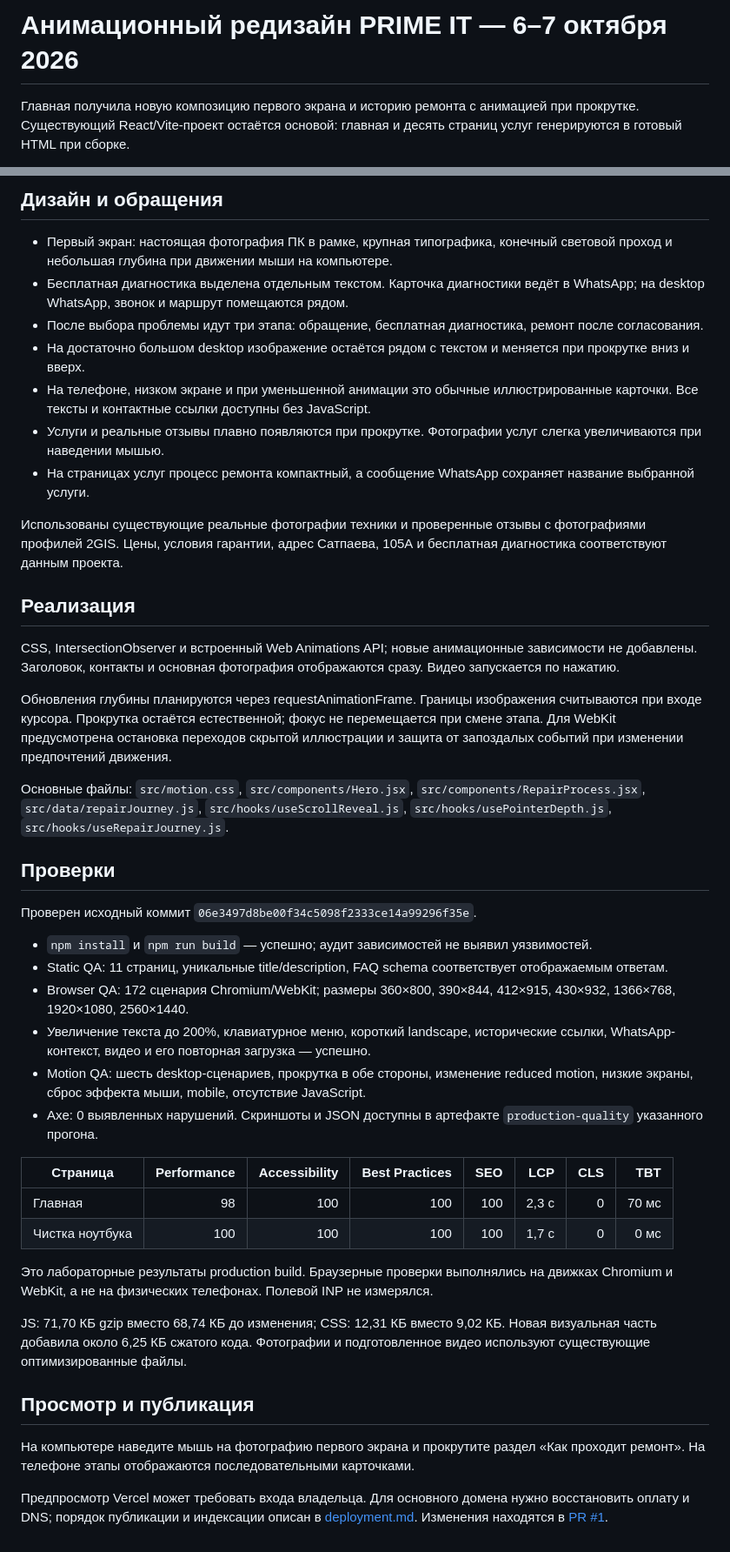
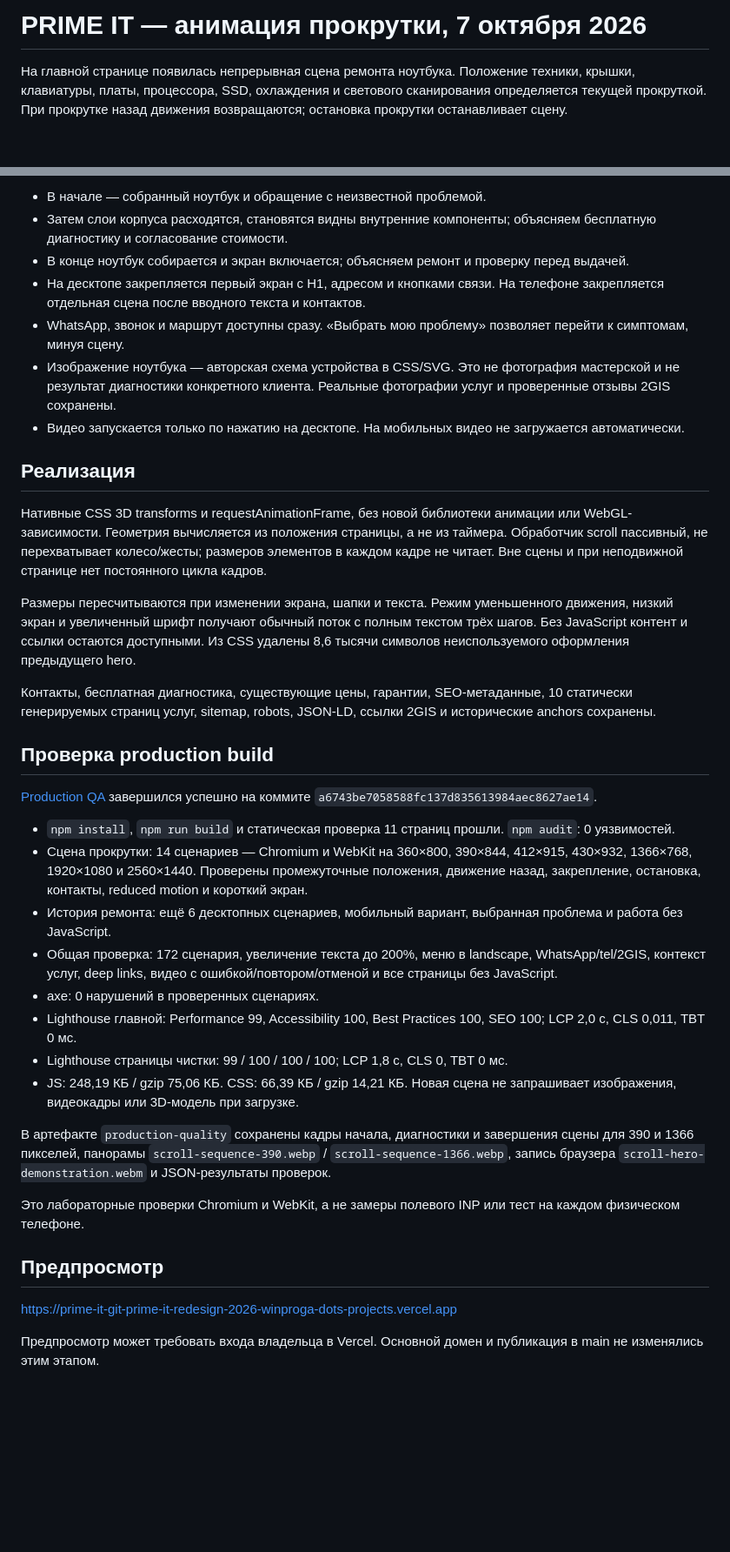
Before and after one commit to winproga-dot/prime-it, a Markdown page: docs/motion-redesign-2026-10-06.md, 2 parts joined by grey strips. Shown at 87% size. Drawn GitHub-style; blank space fills up the shorter version.

Commit message:
Document the continuous scroll scene and successful production verification

```diff
--- a/docs/motion-redesign-2026-10-06.md
+++ b/docs/motion-redesign-2026-10-06.md
@@ -1,4 +1,4 @@
-# Анимационный редизайн PRIME IT — 6–7 октября 2026
+# PRIME IT — анимация прокрутки, 7 октября 2026
 
-Главная получила новую композицию первого экрана и историю ремонта с анимацией при прокрутке. Существующий React/Vite-проект остаётся основой: главная и десять страниц услуг генерируются в готовый HTML при сборке.
+На главной странице появилась непрерывная сцена ремонта ноутбука. Положение техники, крышки, клавиатуры, платы, процессора, SSD, охлаждения и светового сканирования определяется текущей прокруткой. При прокрутке назад движения возвращаются; остановка прокрутки останавливает сцену.
 
@@ -6,46 +6,39 @@
 
-## Дизайн и обращения
-
-- Первый экран: настоящая фотография ПК в рамке, крупная типографика, конечный световой проход и небольшая глубина при движении мыши на компьютере.
-- Бесплатная диагностика выделена отдельным текстом. Карточка диагностики ведёт в WhatsApp; на desktop WhatsApp, звонок и маршрут помещаются рядом.
-- После выбора проблемы идут три этапа: обращение, бесплатная диагностика, ремонт после согласования.
-- На достаточно большом desktop изображение остаётся рядом с текстом и меняется при прокрутке вниз и вверх.
-- На телефоне, низком экране и при уменьшенной анимации это обычные иллюстрированные карточки. Все тексты и контактные ссылки доступны без JavaScript.
-- Услуги и реальные отзывы плавно появляются при прокрутке. Фотографии услуг слегка увеличиваются при наведении мышью.
-- На страницах услуг процесс ремонта компактный, а сообщение WhatsApp сохраняет название выбранной услуги.
-
-Использованы существующие реальные фотографии техники и проверенные отзывы с фотографиями профилей 2GIS. Цены, условия гарантии, адрес Сатпаева, 105А и бесплатная диагностика соответствуют данным проекта.
+- В начале — собранный ноутбук и обращение с неизвестной проблемой.
+- Затем слои корпуса расходятся, становятся видны внутренние компоненты; объясняем бесплатную диагностику и согласование стоимости.
+- В конце ноутбук собирается и экран включается; объясняем ремонт и проверку перед выдачей.
+- На десктопе закрепляется первый экран с H1, адресом и кнопками связи. На телефоне закрепляется отдельная сцена после вводного текста и контактов.
+- WhatsApp, звонок и маршрут доступны сразу. «Выбрать мою проблему» позволяет перейти к симптомам, минуя сцену.
+- Изображение ноутбука — авторская схема устройства в CSS/SVG. Это не фотография мастерской и не результат диагностики конкретного клиента. Реальные фотографии услуг и проверенные отзывы 2GIS сохранены.
+- Видео запускается только по нажатию на десктопе. На мобильных видео не загружается автоматически.
 
 ## Реализация
 
-CSS, IntersectionObserver и встроенный Web Animations API; новые анимационные зависимости не добавлены. Заголовок, контакты и основная фотография отображаются сразу. Видео запускается по нажатию.
+Нативные CSS 3D transforms и requestAnimationFrame, без новой библиотеки анимации или WebGL-зависимости. Геометрия вычисляется из положения страницы, а не из таймера. Обработчик scroll пассивный, не перехватывает колесо/жесты; размеров элементов в каждом кадре не читает. Вне сцены и при неподвижной странице нет постоянного цикла кадров.
 
-Обновления глубины планируются через requestAnimationFrame. Границы изображения считываются при входе курсора. Прокрутка остаётся естественной; фокус не перемещается при смене этапа. Для WebKit предусмотрена остановка переходов скрытой иллюстрации и защита от запоздалых событий при изменении предпочтений движения.
+Размеры пересчитываются при изменении экрана, шапки и текста. Режим уменьшенного движения, низкий экран и увеличенный шрифт получают обычный поток с полным текстом трёх шагов. Без JavaScript контент и ссылки остаются доступными. Из CSS удалены 8,6 тысячи символов неиспользуемого оформления предыдущего hero.
 
-Основные файлы: `src/motion.css`, `src/components/Hero.jsx`, `src/components/RepairProcess.jsx`, `src/data/repairJourney.js`, `src/hooks/useScrollReveal.js`, `src/hooks/usePointerDepth.js`, `src/hooks/useRepairJourney.js`.
+Контакты, бесплатная диагностика, существующие цены, гарантии, SEO-метаданные, 10 статически генерируемых страниц услуг, sitemap, robots, JSON-LD, ссылки 2GIS и исторические anchors сохранены.
 
-## Проверки
+## Проверка production build
 
-Проверен исходный коммит `06e3497d8be00f34c5098f2333ce14a99296f35e`.
+[Production QA](https://github.com/winproga-dot/prime-it/actions/runs/37580629878) завершился успешно на коммите `a6743be7058588fc137d835613984aec8627ae14`.
 
-- `npm install` и `npm run build` — успешно; аудит зависимостей не выявил уязвимостей.
-- Static QA: 11 страниц, уникальные title/description, FAQ schema соответствует отображаемым ответам.
-- Browser QA: 172 сценария Chromium/WebKit; размеры 360×800, 390×844, 412×915, 430×932, 1366×768, 1920×1080, 2560×1440.
-- Увеличение текста до 200%, клавиатурное меню, короткий landscape, исторические ссылки, WhatsApp-контекст, видео и его повторная загрузка — успешно.
-- Motion QA: шесть desktop-сценариев, прокрутка в обе стороны, изменение reduced motion, низкие экраны, сброс эффекта мыши, mobile, отсутствие JavaScript.
-- Axe: 0 выявленных нарушений. Скриншоты и JSON доступны в артефакте `production-quality` указанного прогона.
+- `npm install`, `npm run build` и статическая проверка 11 страниц прошли. `npm audit`: 0 уязвимостей.
+- Сцена прокрутки: 14 сценариев — Chromium и WebKit на 360×800, 390×844, 412×915, 430×932, 1366×768, 1920×1080 и 2560×1440. Проверены промежуточные положения, движение назад, закрепление, остановка, контакты, reduced motion и короткий экран.
+- История ремонта: ещё 6 десктопных сценариев, мобильный вариант, выбранная проблема и работа без JavaScript.
+- Общая проверка: 172 сценария, увеличение текста до 200%, меню в landscape, WhatsApp/tel/2GIS, контекст услуг, deep links, видео с ошибкой/повтором/отменой и все страницы без JavaScript.
+- axe: 0 нарушений в проверенных сценариях.
+- Lighthouse главной: Performance 99, Accessibility 100, Best Practices 100, SEO 100; LCP 2,0 с, CLS 0,011, TBT 0 мс.
+- Lighthouse страницы чистки: 99 / 100 / 100 / 100; LCP 1,8 с, CLS 0, TBT 0 мс.
+- JS: 248,19 КБ / gzip 75,06 КБ. CSS: 66,39 КБ / gzip 14,21 КБ. Новая сцена не запрашивает изображения, видеокадры или 3D-модель при загрузке.
 
-| Страница | Performance | Accessibility | Best Practices | SEO | LCP | CLS | TBT |
-| --- | ---: | ---: | ---: | ---: | ---: | ---: | ---: |
-| Главная | 98 | 100 | 100 | 100 | 2,3 с | 0 | 70 мс |
-| Чистка ноутбука | 100 | 100 | 100 | 100 | 1,7 с | 0 | 0 мс |
+В артефакте `production-quality` сохранены кадры начала, диагностики и завершения сцены для 390 и 1366 пикселей, панорамы `scroll-sequence-390.webp` / `scroll-sequence-1366.webp`, запись браузера `scroll-hero-demonstration.webm` и JSON-результаты проверок.
 
-Это лабораторные результаты production build. Браузерные проверки выполнялись на движках Chromium и WebKit, а не на физических телефонах. Полевой INP не измерялся.
+Это лабораторные проверки Chromium и WebKit, а не замеры полевого INP или тест на каждом физическом телефоне.
 
-JS: 71,70 КБ gzip вместо 68,74 КБ до изменения; CSS: 12,31 КБ вместо 9,02 КБ. Новая визуальная часть добавила около 6,25 КБ сжатого кода. Фотографии и подготовленное видео используют существующие оптимизированные файлы.
+## Предпросмотр
 
-## Просмотр и публикация
+https://prime-it-git-prime-it-redesign-2026-winproga-dots-projects.vercel.app
 
-На компьютере наведите мышь на фотографию первого экрана и прокрутите раздел «Как проходит ремонт». На телефоне этапы отображаются последовательными карточками.
-
-Предпросмотр Vercel может требовать входа владельца. Для основного домена нужно восстановить оплату и DNS; порядок публикации и индексации описан в [deployment.md](deployment.md). Изменения находятся в [PR #1](https://github.com/winproga-dot/prime-it/pull/1).
+Предпросмотр может требовать входа владельца в Vercel. Основной домен и публикация в main не изменялись этим этапом.
```
Also changed, not shown: other parts of docs/motion-redesign-2026-10-06.md (+1 -1 lines).
